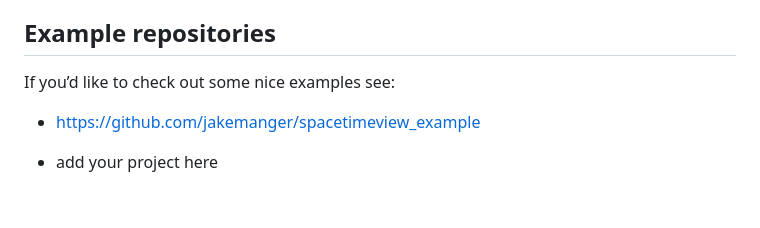
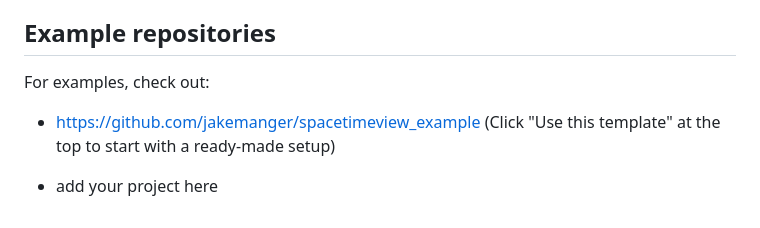
Before and after one commit to jakemanger/spacetimeview, a Markdown page: README.md, the part around the change. Drawn GitHub-style.

```diff
--- a/README.md
+++ b/README.md
@@ -95,8 +95,8 @@ website.
 
 ## Example repositories
 
-If you’d like to check out some nice examples see:
+For examples, check out:
 
-- <https://github.com/jakemanger/spacetimeview_example>
+- <https://github.com/jakemanger/spacetimeview_example> (Click "Use this template" at the top to start with a ready-made setup)
 
 - add your project here
```
